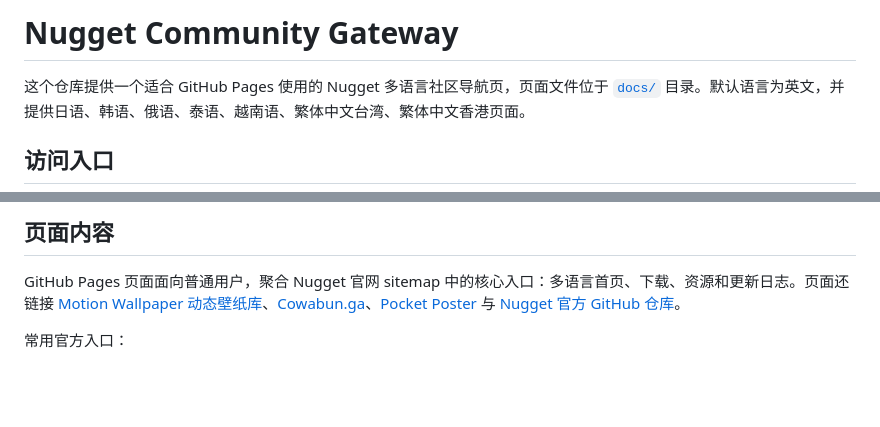
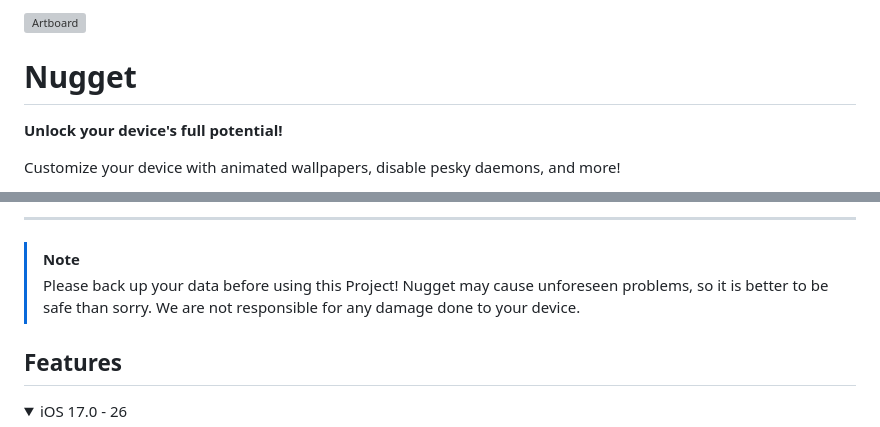
Before and after one commit to john-0x01/host-nugget, a Markdown page: README.md, 2 parts joined by grey strips. Rendered like a GitHub page; folded sections open; blank space fills up the shorter version; grey boxes are pictures that could not be loaded.

Commit message:
docs: replace community gateway landing page with official Nugget project documentation

```diff
--- a/README.md
+++ b/README.md
@@ -1,6 +1,7 @@
-# Nugget Community Gateway
+![Artboard][NuggetLogo]
 
-这个仓库提供一个适合 GitHub Pages 使用的 Nugget 多语言社区导航页，页面文件位于 [`docs/`](./docs/) 目录。默认语言为英文，并提供日语、韩语、俄语、泰语、越南语、繁体中文台湾、繁体中文香港页面。
+# Nugget
+**Unlock your device's full potential!**
 
-## 访问入口
+Customize your device with animated wallpapers, disable pesky daemons, and more!
 
@@ -15,7 +9,10 @@
 
-## 页面内容
+---
 
-GitHub Pages 页面面向普通用户，聚合 Nugget 官网 sitemap 中的核心入口：多语言首页、下载、资源和更新日志。页面还链接 [Motion Wallpaper 动态壁纸库](https://mwallx.com)、[Cowabun.ga](https://cowabun.ga)、[Pocket Poster](https://github.com/leminlimez/Pocket-Poster) 与 [Nugget 官方 GitHub 仓库](https://github.com/leminlimez/Nugget)。
+> [!NOTE]
+> Please back up your data before using this Project! Nugget may cause unforeseen problems, so it is better to be safe than sorry. We are not responsible for any damage done to your device.
 
-常用官方入口：
+## Features
+<details>
+<summary>iOS 17.0 - 26</summary>
 
```
Also changed, not shown: other parts of README.md (+175 -56 lines).
